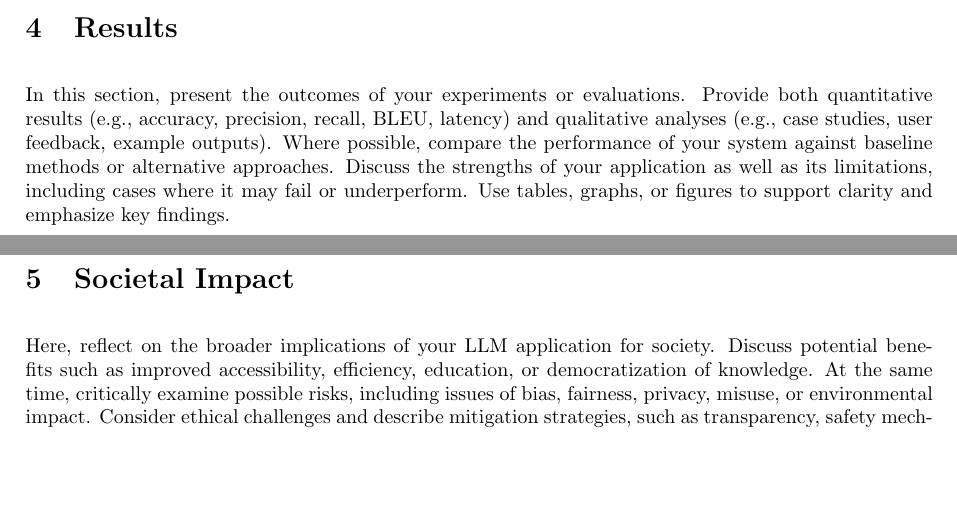
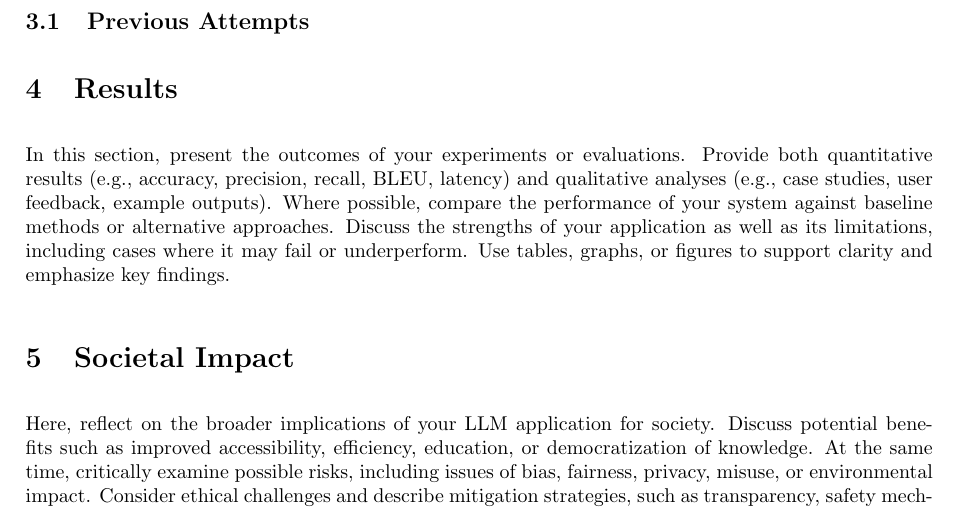
Before and after one commit to joelsundin/Harald, a LaTeX document (Report/main.tex): two parts of pages 2 and 3 of 3 before the commit and part of page 3 of 3 after it, the two joined at a grey line, cut at the place of the change, the shorter picture padded with empty space. Compiled offline with pdfLaTeX.

Commit message:
Added subsections and images - fixed frontpage

```diff
--- a/Report/main.tex
+++ b/Report/main.tex
@@ -50,5 +51,6 @@ In this section, describe the dataset(s) that support your LLM application. Spec
 \section{Architecture}
 This section should outline the overall design and workflow of the LLM-based application. Present the system architecture, describing how inputs are processed, how the LLM is integrated, and how outputs are generated and refined. If applicable, explain supporting components such as retrieval-augmented generation (RAG) modules, safety filters, knowledge bases, or user interfaces. Visual aids such as figures or flowcharts are encouraged to illustrate the data flow and interactions between components. Also please justify the design choices and explain how the architecture supports the application's goals.
+\subsection{Previous Attempts}
 
 \section{Results}
 In this section, present the outcomes of your experiments or evaluations. Provide both quantitative results (e.g., accuracy, precision, recall, BLEU, latency) and qualitative analyses (e.g., case studies, user feedback, example outputs). Where possible, compare the performance of your system against baseline methods or alternative approaches. Discuss the strengths of your application as well as its limitations, including cases where it may fail or underperform. Use tables, graphs, or figures to support clarity and emphasize key findings.
```
Also changed, not shown: Report/main.pdf, Report/main.tex (5 more changed lines), 4 other files.
